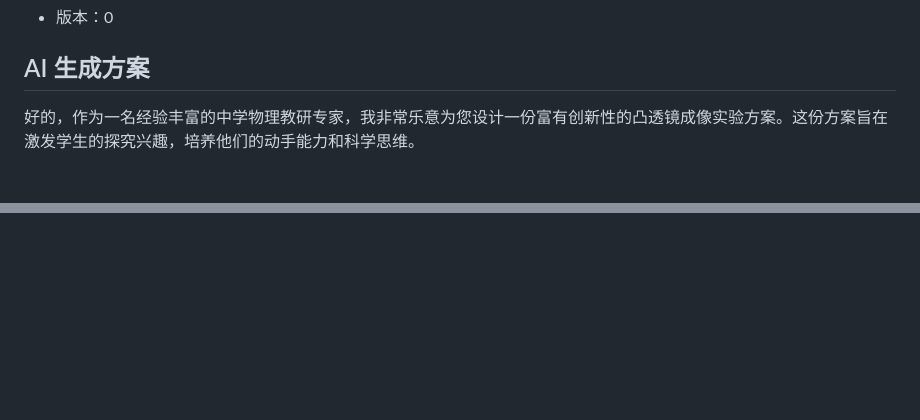
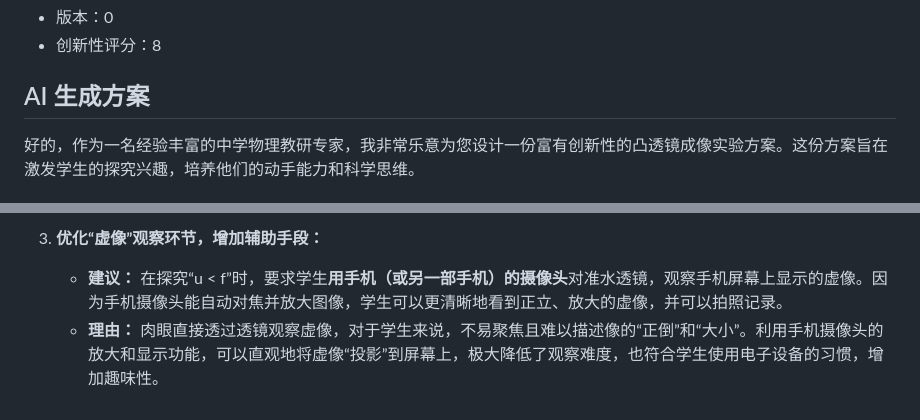
Before and after one commit to caimingye78/physicsexperiment, a Markdown page: ai-saved-plans/0001-凸透镜成像.md, 2 parts joined by grey strips. GitHub-like rendering; blank space fills up the shorter version.

Commit message:
Save physics plan analysis: 凸透镜成像

```diff
--- a/ai-saved-plans/0001-凸透镜成像.md
+++ b/ai-saved-plans/0001-凸透镜成像.md
@@ -5,4 +5,5 @@
 - 版本：0
+- 创新性评分：8
 
 ## AI 生成方案
 
@@ -111,0 +161,3 @@
+3.  **优化“虚像”观察环节，增加辅助手段：**
+    - **建议：** 在探究“u < f”时，要求学生**用手机（或另一部手机）的摄像头**对准水透镜，观察手机屏幕上显示的虚像。因为手机摄像头能自动对焦并放大图像，学生可以更清晰地看到正立、放大的虚像，并可以拍照记录。
+    - **理由：** 肉眼直接透过透镜观察虚像，对于学生来说，不易聚焦且难以描述像的“正倒”和“大小”。利用手机摄像头的放大和显示功能，可以直观地将虚像“投影”到屏幕上，极大降低了观察难度，也符合学生使用电子设备的习惯，增加趣味性。
```
Also changed, not shown: other parts of ai-saved-plans/0001-凸透镜成像.md (+49 -1 lines).
